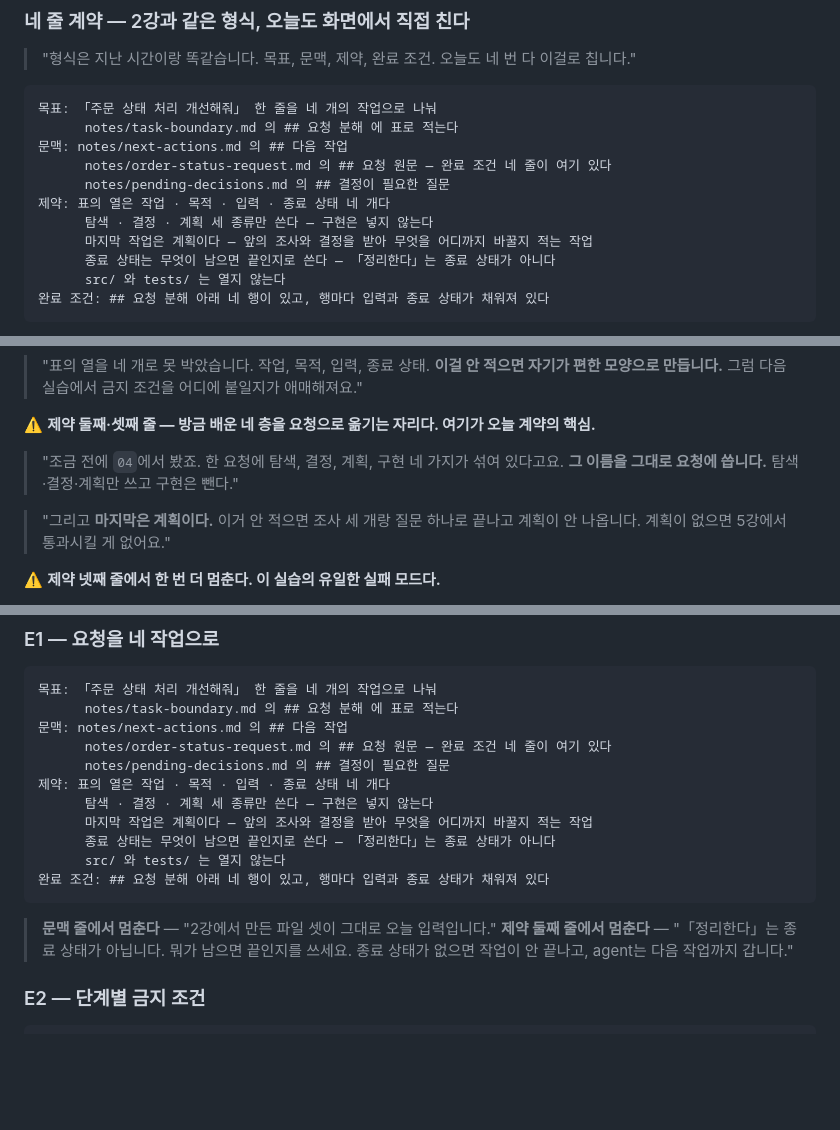
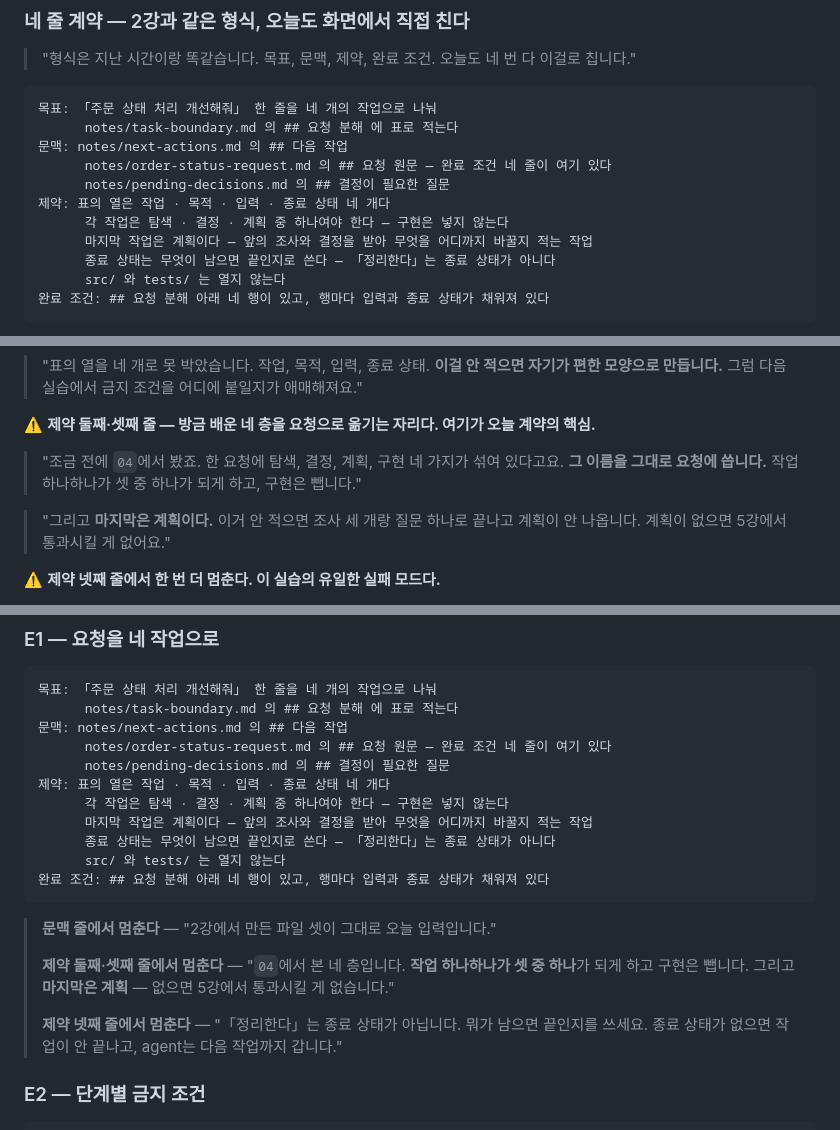
Before and after one commit to RainaKim/codex-lecture, a Markdown page: ref/lecture03-speaker-notes.md, 3 parts joined by grey strips. Drawn GitHub-style; blank space fills up the shorter version.

Commit message:
docs(lec03): E1 제약 문구 명확화
'탐색 · 결정 · 계획 세 종류만 쓴다'가 '작업을 세 개만 써라'로 읽힌다.
실제로는 작업의 종류를 제한하는 말이고 작업 개수는 넷이다.

- '각 작업은 탐색 · 결정 · 계획 중 하나여야 한다'로 교체 (본문 · 부록)
- 이 줄을 짚는 발화도 '작업 하나하나가 셋 중 하나가 되게'로 맞췄다
- 부록 안내가 제약 줄 번호를 옛 계약 기준으로 달고 있어 둘째·셋째·넷째로
  다시 매겼다. 층 제약과 '마지막은 계획'을 짚는 줄도 추가

Co-Authored-By: Claude Opus 5 <noreply@anthropic.com>

````diff
--- a/ref/lecture03-speaker-notes.md
+++ b/ref/lecture03-speaker-notes.md
@@ -193,7 +193,7 @@ Part 1 · Chapter 1 · 3강 · 이론 + 실습 · 약 40분 · 20장 · 클립 4
       notes/order-status-request.md 의 ## 요청 원문 — 완료 조건 네 줄이 여기 있다
       notes/pending-decisions.md 의 ## 결정이 필요한 질문
 제약: 표의 열은 작업 · 목적 · 입력 · 종료 상태 네 개다
-      탐색 · 결정 · 계획 세 종류만 쓴다 — 구현은 넣지 않는다
+      각 작업은 탐색 · 결정 · 계획 중 하나여야 한다 — 구현은 넣지 않는다
       마지막 작업은 계획이다 — 앞의 조사와 결정을 받아 무엇을 어디까지 바꿀지 적는 작업
       종료 상태는 무엇이 남으면 끝인지로 쓴다 — 「정리한다」는 종료 상태가 아니다
       src/ 와 tests/ 는 열지 않는다
@@ -218,7 +218,7 @@ Part 1 · Chapter 1 · 3강 · 이론 + 실습 · 약 40분 · 20장 · 클립 4
 ⚠️ **제약 둘째·셋째 줄 — 방금 배운 네 층을 요청으로 옮기는 자리다. 여기가 오늘 계약의 핵심.**
 
 > "조금 전에 `04`에서 봤죠. 한 요청에 탐색, 결정, 계획, 구현 네 가지가 섞여 있다고요.
-> **그 이름을 그대로 요청에 씁니다.** 탐색·결정·계획만 쓰고 구현은 뺀다."
+> **그 이름을 그대로 요청에 씁니다.** 작업 하나하나가 셋 중 하나가 되게 하고, 구현은 뺍니다."
 
 > "그리고 **마지막은 계획이다.** 이거 안 적으면 조사 세 개랑 질문 하나로 끝나고 계획이
 > 안 나옵니다. 계획이 없으면 5강에서 통과시킬 게 없어요."
@@ -848,7 +848,7 @@ git status --short
       notes/order-status-request.md 의 ## 요청 원문 — 완료 조건 네 줄이 여기 있다
       notes/pending-decisions.md 의 ## 결정이 필요한 질문
 제약: 표의 열은 작업 · 목적 · 입력 · 종료 상태 네 개다
-      탐색 · 결정 · 계획 세 종류만 쓴다 — 구현은 넣지 않는다
+      각 작업은 탐색 · 결정 · 계획 중 하나여야 한다 — 구현은 넣지 않는다
       마지막 작업은 계획이다 — 앞의 조사와 결정을 받아 무엇을 어디까지 바꿀지 적는 작업
       종료 상태는 무엇이 남으면 끝인지로 쓴다 — 「정리한다」는 종료 상태가 아니다
       src/ 와 tests/ 는 열지 않는다
@@ -856,8 +856,13 @@ git status --short
 ```
 
 > **문맥 줄에서 멈춘다** — "2강에서 만든 파일 셋이 그대로 오늘 입력입니다."
-> **제약 둘째 줄에서 멈춘다** — "「정리한다」는 종료 상태가 아닙니다. 뭐가 남으면 끝인지를 쓰세요.
-> 종료 상태가 없으면 작업이 안 끝나고, agent는 다음 작업까지 갑니다."
+>
+> **제약 둘째·셋째 줄에서 멈춘다** — "`04`에서 본 네 층입니다. **작업 하나하나가 셋 중
+> 하나**가 되게 하고 구현은 뺍니다. 그리고 **마지막은 계획** — 없으면 5강에서 통과시킬 게
+> 없습니다."
+>
+> **제약 넷째 줄에서 멈춘다** — "「정리한다」는 종료 상태가 아닙니다. 뭐가 남으면 끝인지를
+> 쓰세요. 종료 상태가 없으면 작업이 안 끝나고, agent는 다음 작업까지 갑니다."
 
 ### E2 — 단계별 금지 조건
 
````
